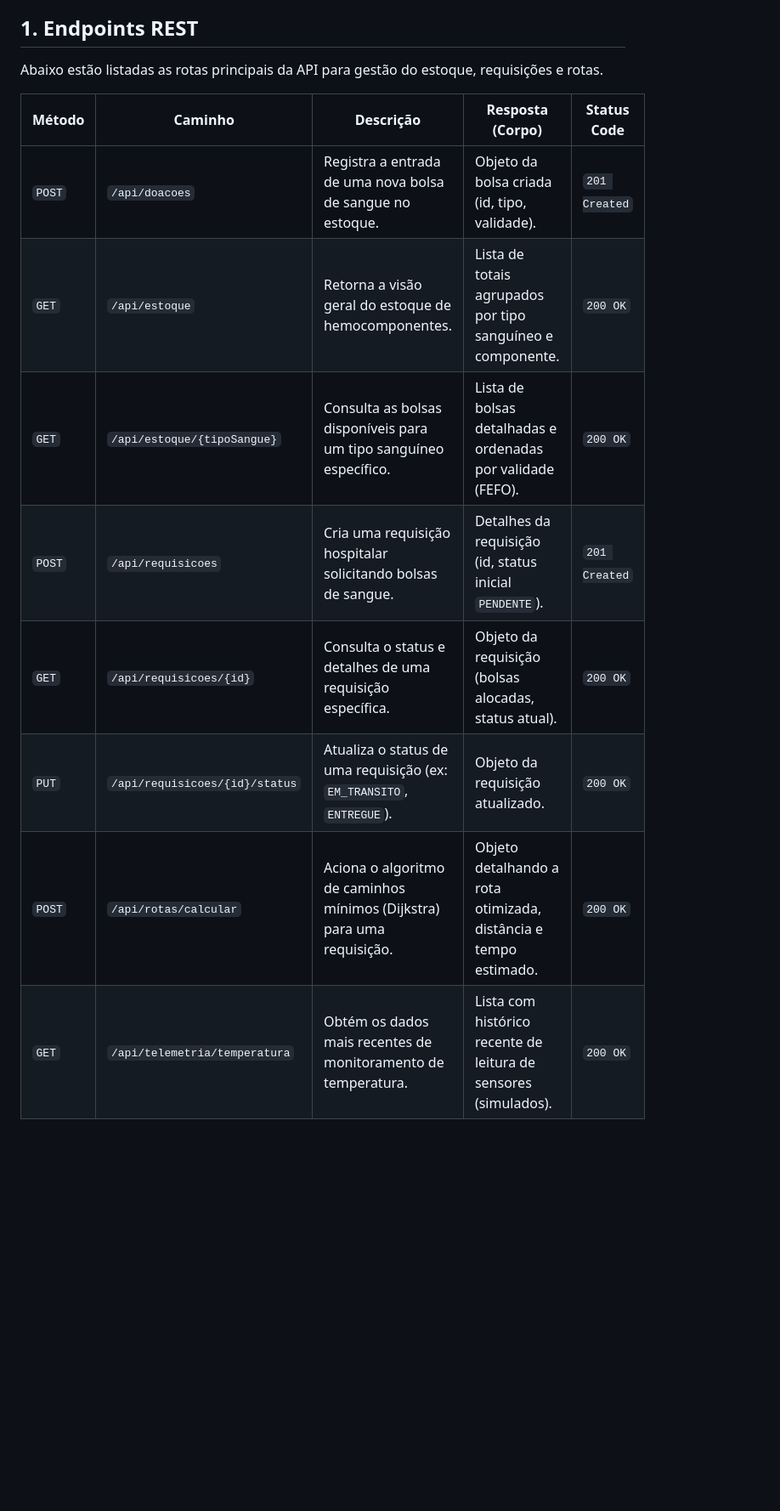
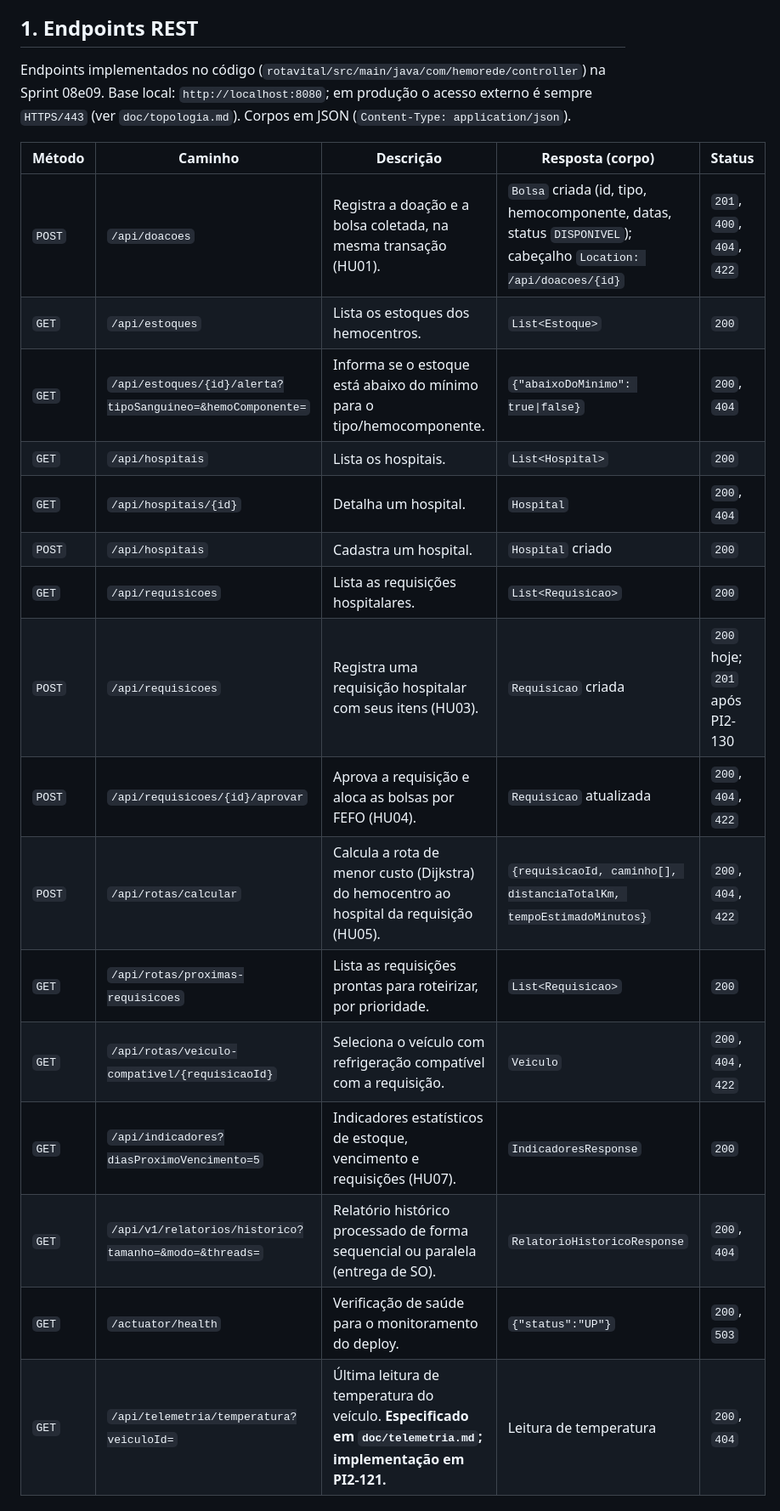
Before and after one commit to Luisr-nunes/projeto_Rota_Vital, a Markdown page: doc/contratos-api.md, the part around one of its changes. Shown at 85% size. GitHub-like rendering; blank space fills up the shorter version.

```diff
--- a/doc/contratos-api.md
+++ b/doc/contratos-api.md
@@ -4,15 +4,24 @@ Este documento detalha os contratos de comunicação da aplicação web **Rota V
 
 ## 1. Endpoints REST
 
-Abaixo estão listadas as rotas principais da API para gestão do estoque, requisições e rotas.
+Endpoints implementados no código (`rotavital/src/main/java/com/hemorede/controller`) na Sprint 08e09. Base local: `http://localhost:8080`; em produção o acesso externo é sempre `HTTPS/443` (ver `doc/topologia.md`). Corpos em JSON (`Content-Type: application/json`).
 
-| Método | Caminho | Descrição | Resposta (Corpo) | Status Code |
-|--------|---------|-----------|------------------|-------------|
-| `POST` | `/api/doacoes` | Registra a entrada de uma nova bolsa de sangue no estoque. | Objeto da bolsa criada (id, tipo, validade). | `201 Created` |
-| `GET`  | `/api/estoque` | Retorna a visão geral do estoque de hemocomponentes. | Lista de totais agrupados por tipo sanguíneo e componente. | `200 OK` |
-| `GET`  | `/api/estoque/{tipoSangue}` | Consulta as bolsas disponíveis para um tipo sanguíneo específico. | Lista de bolsas detalhadas e ordenadas por validade (FEFO). | `200 OK` |
-| `POST` | `/api/requisicoes` | Cria uma requisição hospitalar solicitando bolsas de sangue. | Detalhes da requisição (id, status inicial `PENDENTE`). | `201 Created` |
-| `GET`  | `/api/requisicoes/{id}` | Consulta o status e detalhes de uma requisição específica. | Objeto da requisição (bolsas alocadas, status atual). | `200 OK` |
-| `PUT`  | `/api/requisicoes/{id}/status` | Atualiza o status de uma requisição (ex: `EM_TRANSITO`, `ENTREGUE`). | Objeto da requisição atualizado. | `200 OK` |
-| `POST` | `/api/rotas/calcular` | Aciona o algoritmo de caminhos mínimos (Dijkstra) para uma requisição. | Objeto detalhando a rota otimizada, distância e tempo estimado. | `200 OK` |
-| `GET`  | `/api/telemetria/temperatura` | Obtém os dados mais recentes de monitoramento de temperatura. | Lista com histórico recente de leitura de sensores (simulados). | `200 OK` |
+| Método | Caminho | Descrição | Resposta (corpo) | Status |
+|--------|---------|-----------|------------------|--------|
+| `POST` | `/api/doacoes` | Registra a doação e a bolsa coletada, na mesma transação (HU01). | `Bolsa` criada (id, tipo, hemocomponente, datas, status `DISPONIVEL`); cabeçalho `Location: /api/doacoes/{id}` | `201`, `400`, `404`, `422` |
+| `GET` | `/api/estoques` | Lista os estoques dos hemocentros. | `List<Estoque>` | `200` |
+| `GET` | `/api/estoques/{id}/alerta?tipoSanguineo=&hemoComponente=` | Informa se o estoque está abaixo do mínimo para o tipo/hemocomponente. | `{"abaixoDoMinimo": true\|false}` | `200`, `404` |
+| `GET` | `/api/hospitais` | Lista os hospitais. | `List<Hospital>` | `200` |
+| `GET` | `/api/hospitais/{id}` | Detalha um hospital. | `Hospital` | `200`, `404` |
+| `POST` | `/api/hospitais` | Cadastra um hospital. | `Hospital` criado | `200` |
+| `GET` | `/api/requisicoes` | Lista as requisições hospitalares. | `List<Requisicao>` | `200` |
+| `POST` | `/api/requisicoes` | Registra uma requisição hospitalar com seus itens (HU03). | `Requisicao` criada | `200` hoje; `201` após PI2-130 |
+| `POST` | `/api/requisicoes/{id}/aprovar` | Aprova a requisição e aloca as bolsas por FEFO (HU04). | `Requisicao` atualizada | `200`, `404`, `422` |
+| `POST` | `/api/rotas/calcular` | Calcula a rota de menor custo (Dijkstra) do hemocentro ao hospital da requisição (HU05). | `{requisicaoId, caminho[], distanciaTotalKm, tempoEstimadoMinutos}` | `200`, `404`, `422` |
+| `GET` | `/api/rotas/proximas-requisicoes` | Lista as requisições prontas para roteirizar, por prioridade. | `List<Requisicao>` | `200` |
+| `GET` | `/api/rotas/veiculo-compativel/{requisicaoId}` | Seleciona o veículo com refrigeração compatível com a requisição. | `Veiculo` | `200`, `404`, `422` |
+| `GET` | `/api/indicadores?diasProximoVencimento=5` | Indicadores estatísticos de estoque, vencimento e requisições (HU07). | `IndicadoresResponse` | `200` |
+| `GET` | `/api/v1/relatorios/historico?tamanho=&modo=&threads=` | Relatório histórico processado de forma sequencial ou paralela (entrega de SO). | `RelatorioHistoricoResponse` | `200`, `404` |
+| `GET` | `/actuator/health` | Verificação de saúde para o monitoramento do deploy. | `{"status":"UP"}` | `200`, `503` |
+| `GET` | `/api/telemetria/temperatura?veiculoId=` | Última leitura de temperatura do veículo. **Especificado em `doc/telemetria.md`; implementação em PI2-121.** | Leitura de temperatura | `200`, `404` |
+
```
Also changed, not shown: other parts of doc/contratos-api.md (+43 -0 lines).
